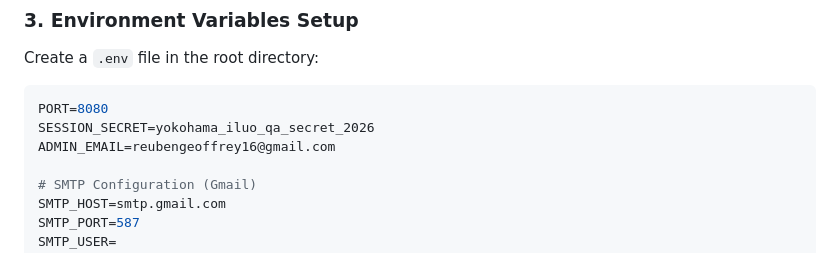
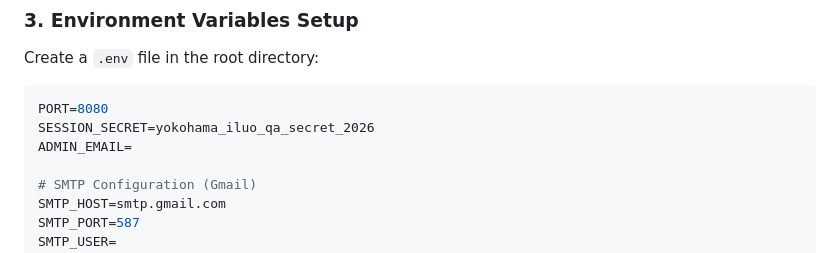
Before and after one commit to ReubenGeoffrey/yokohama-iluo-portal, a Markdown page: README.md, the part around the change. Rendered like a GitHub page.

````diff
--- a/README.md
+++ b/README.md
@@ -92,7 +92,7 @@ Create a `.env` file in the root directory:
 ```env
 PORT=8080
 SESSION_SECRET=yokohama_iluo_qa_secret_2026
-ADMIN_EMAIL=reubengeoffrey16@gmail.com
+ADMIN_EMAIL=
 
 # SMTP Configuration (Gmail)
 SMTP_HOST=smtp.gmail.com
````
